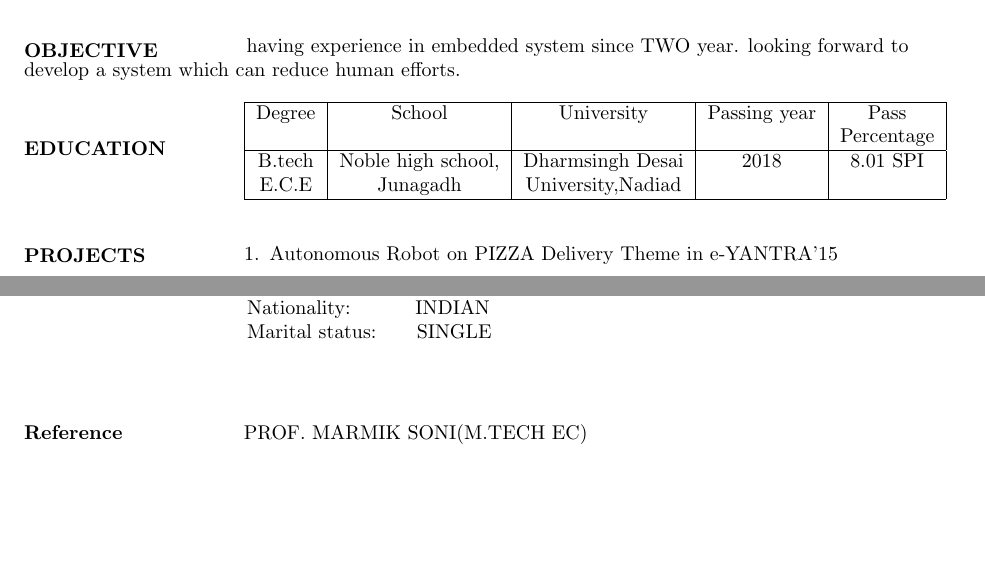
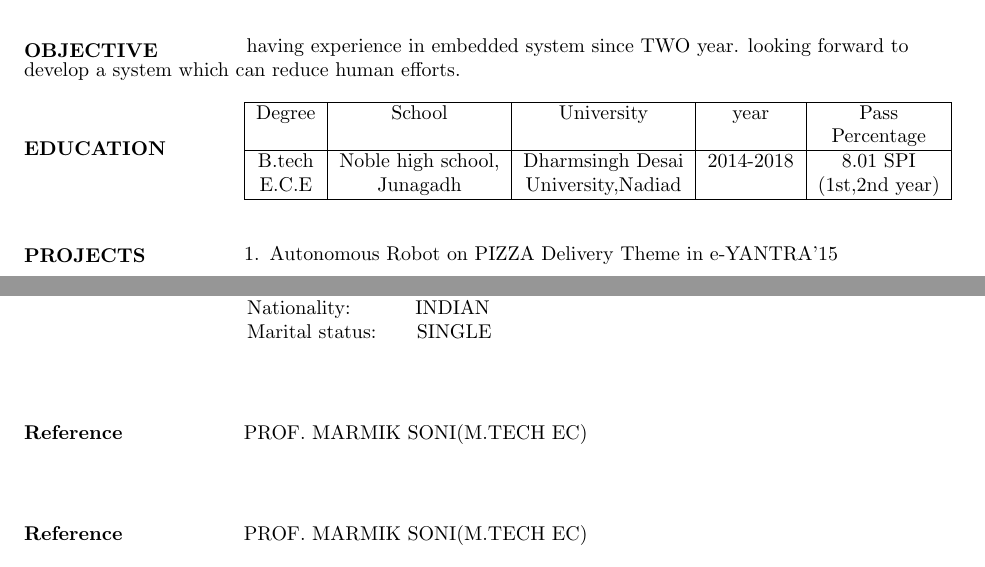
Before and after one commit to keyurrakholiya/keyurrakholiya_resume, a LaTeX CV (resumeupload.tex): two parts of pages 1 and 2 of 2, joined at a grey line, cut so that both start at the same text. Compiled offline with pdfLaTeX.

Commit message:
little change

```diff
--- a/resumeupload.tex
+++ b/resumeupload.tex
@@ -47,12 +47,12 @@
  	\hspace{0.45in}
  	\begin{tabular}{|c|c|c|c|c|}
  		\hline
- 		Degree & School & University & Passing year & Pass   \\
+ 		Degree & School & University &  year & Pass   \\
  		&        &            &              & Percentage\\
  		\hline
 
- 		B.tech & Noble high school, & Dharmsingh Desai & 2018 &8.01 SPI\\
- 	E.C.E	&Junagadh & University,Nadiad& & \\
+ 		B.tech & Noble high school, & Dharmsingh Desai & 2014-2018 &8.01 SPI\\
+ 	E.C.E	&Junagadh & University,Nadiad& &(1st,2nd year) \\
  		\hline
  	\end{tabular}
  \end{flushleft}
@@ -187,4 +187,11 @@
 	\vspace{0.4in}
 	\textbf{Reference} \hspace{0.75in} PROF. MARMIK SONI(M.TECH EC)
 \end{flushleft}
+
+%%%%%%%%		declaration		%%%%%%%%%
+\begin{flushleft}
+	\vspace{0.4in}
+	\textbf{Reference} \hspace{0.75in} PROF. MARMIK SONI(M.TECH EC)
+\end{flushleft}
+
 \end{document}
```
Also changed, not shown: resumeupload.pdf, 2 other files.
